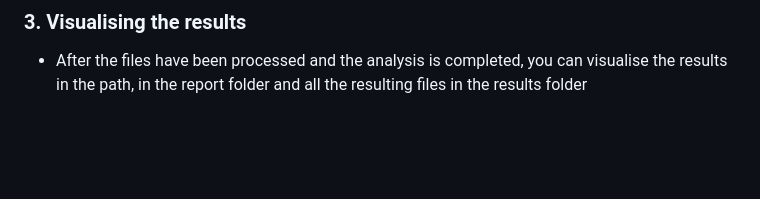
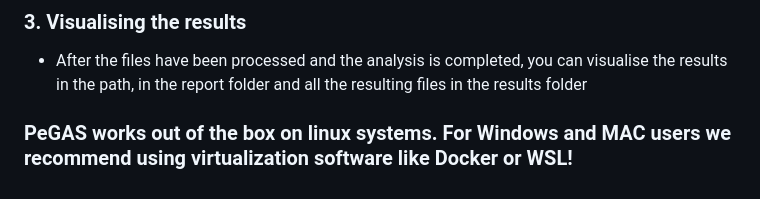
Before and after one commit to liviurotiul/PeGAS, a Markdown page: README.md, the part around the change printed below. GitHub-like rendering; blank space fills up the shorter version.

```diff
--- a/README.md
+++ b/README.md
@@ -148,3 +149,5 @@ A model for the json file can be found [here](https://github.com/liviurotiul/PeG
 ### 3. Visualising the results
 
 - After the files have been processed and the analysis is completed, you can visualise the results in the path, in the report folder and all the resulting files in the results folder
+
+### PeGAS works out of the box on linux systems. For Windows and MAC users we recommend using virtualization software like Docker or WSL!
```
Also changed, not shown: other parts of README.md (+1 -0 lines).
